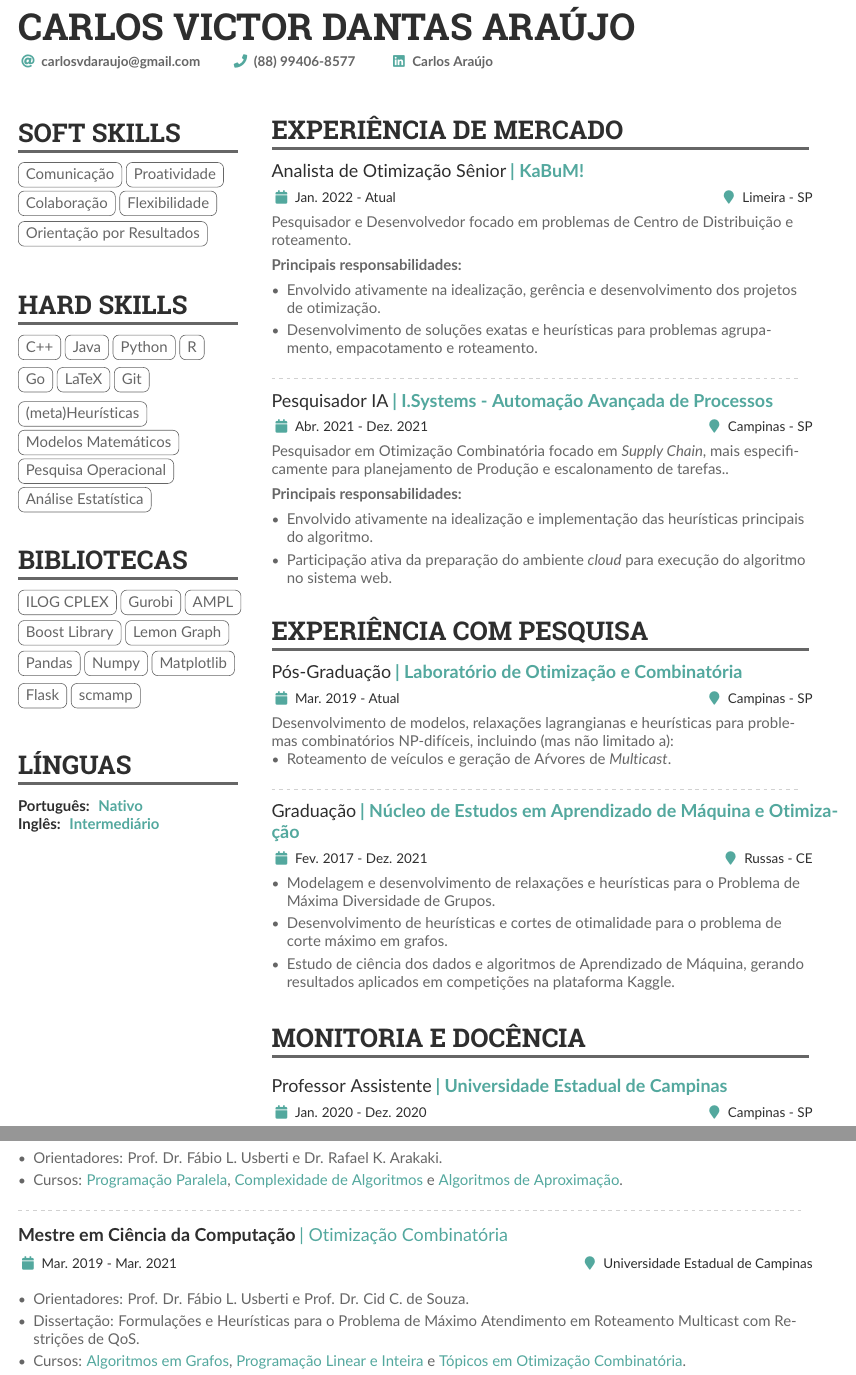
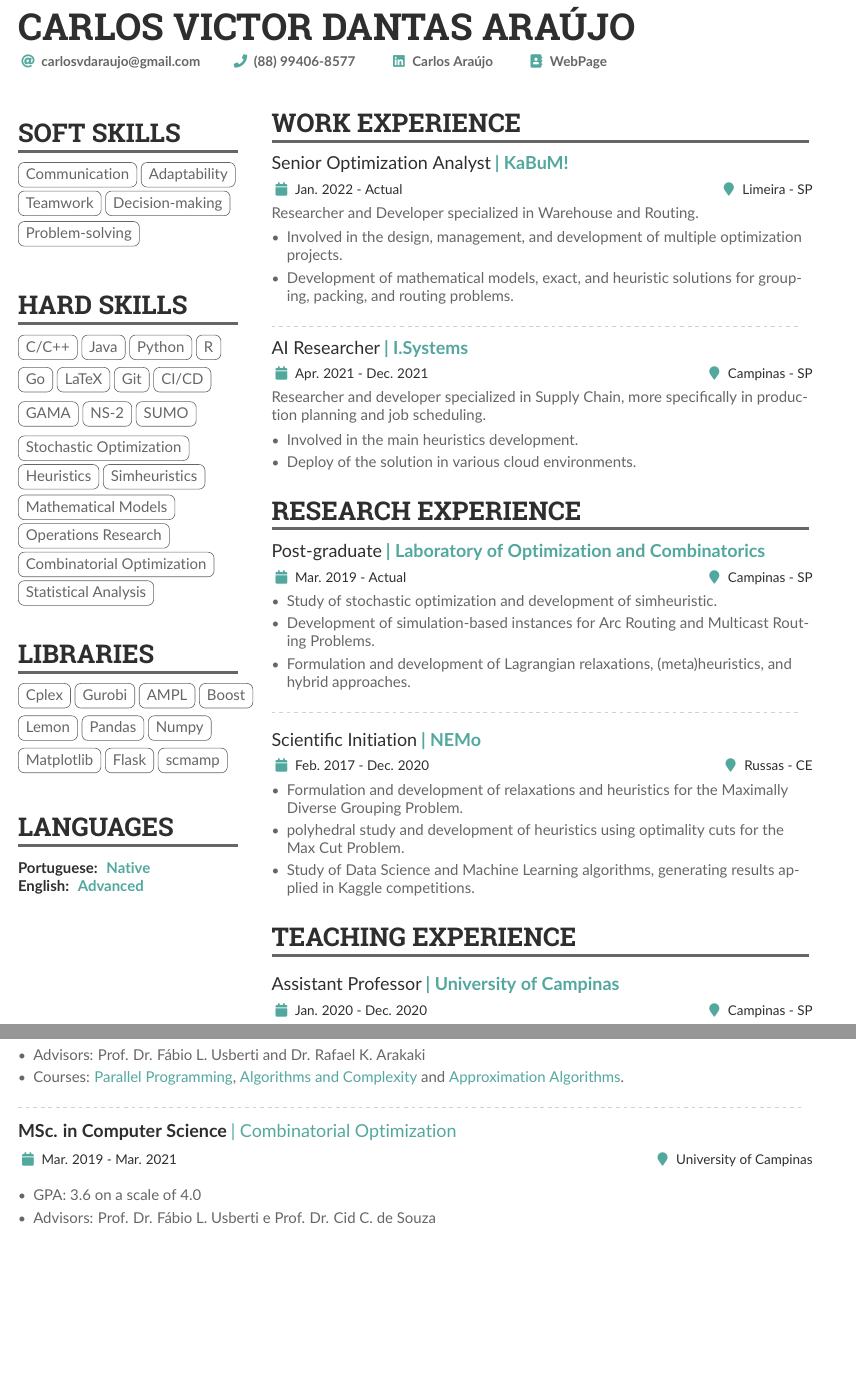
Before and after one commit to cvaraujo/cv-carlos-araujo, a LaTeX CV (main.tex): two parts of pages 1 and 2 of 2, joined at a grey line, cut so that both start at the same text, the shorter picture padded with empty space. Compiled offline with pdfLaTeX.

Commit message:
Update EN CV

```diff
--- a/main.tex
+++ b/main.tex
@@ -111,6 +111,8 @@
         \email{carlosvdaraujo@gmail.com}\smallskip
         \phone{(88) 99406-8577} \smallskip
         \printinfo{\faLinkedin}{Carlos Araújo}[https://linkedin.com/in/carlos-araújo-1878b0121]
+        \printinfo{\faAddressBook}{WebPage}[https://www.ic.unicamp.br/~ra230261/]
+
 
         %\homepage{nicolasomar.me}
         %\medium{nicolasomar}
@@ -137,39 +139,48 @@
     \begin{paracol}{2}
         % ----- STRENGTHS -----
         \cvsection{Soft Skills}
-            \cvtag{Comunicação}
-            \cvtag{Proatividade}
-            \cvtag{Colaboração}
-            \cvtag{Flexibilidade}
-            \cvtag{Orientação por Resultados}
+            \cvtag{Communication}
+            \cvtag{Adaptability}
+            \cvtag{Teamwork}
+            \cvtag{Decision-making}
+            \cvtag{Problem-solving}
             \medskip
         % ----- STRENGTHS -----
 
         % ----- LEARNING -----
         \cvsection{Hard Skills}
-            \cvtag{C++}
+            \cvtag{C/C++}
             \cvtag{Java}
             \cvtag{Python}
             \cvtag{R}
             \cvtag{Go}
             \cvtag{LaTeX}
             \cvtag{Git}
+            \cvtag{CI/CD}
+            \cvtag{GAMA}
+            \cvtag{NS-2}
+            \cvtag{SUMO}
             \linebreak
-            \cvtag{(meta)Heurísticas}
+            \cvtag{Stochastic Optimization}
             \linebreak
-            \cvtag{Modelos Matemáticos}
+            \cvtag{Heuristics}
+            \cvtag{Simheuristics}
             \linebreak
-            \cvtag{Pesquisa Operacional}
+            \cvtag{Mathematical Models}
             \linebreak
-            \cvtag{Análise Estatística}
+            \cvtag{Operations Research}
+            \linebreak
+            \cvtag{Combinatorial Optimization}
+            \linebreak
+            \cvtag{Statistical Analysis}
 
         % ----- LEARNING -----
-        \cvsection{Bibliotecas}
-            \cvtag{ILOG CPLEX}
+        \cvsection{Libraries}
+            \cvtag{Cplex}
             \cvtag{Gurobi}
             \cvtag{AMPL}
-            \cvtag{Boost Library}
-            \cvtag{Lemon Graph}
+            \cvtag{Boost}
+            \cvtag{Lemon}
             \cvtag{Pandas}
             \cvtag{Numpy}
             \cvtag{Matplotlib}
@@ -180,9 +191,9 @@
         % ----- LEARNING -----
 
         % ----- LANGUAGES -----
-        \cvsection{Línguas}
-            \cvlang{Português}{Nativo}\\
-            \cvlang{Inglês}{Intermediário}
+        \cvsection{Languages}
+            \cvlang{Portuguese}{Native}\\
+            \cvlang{English}{Advanced}
             %% Yeah I didn't spend too much time making all the
             %% spacing consistent... sorry. Use \smallskip, \medskip,
             %% \bigskip, \vpsace etc to make ajustments.
@@ -221,47 +232,41 @@
         \switchcolumn
 
         % ----- EXPERIENCE -----
-        \cvsection{Experiência de Mercado}
-        \cvevent{Analista de Otimização Sênior}{\textbf{| KaBuM!}}{Jan. 2022 - Atual}{Limeira - SP}
-            {Pesquisador e Desenvolvedor focado em problemas de Centro de Distribuição e roteamento}. \\
-            \medskip
-            \textbf{Principais responsabilidades:}
+        \cvsection{Work Experience}
+        \cvevent{Senior Optimization Analyst}{\textbf{| KaBuM!}}{Jan. 2022 - Actual}{Limeira - SP}
+            {Researcher and Developer specialized in Warehouse and Routing}. \\
             \medskip
             \begin{itemize}
-                \item Envolvido ativamente na idealização, gerência e desenvolvimento dos projetos de otimização.
-                \item Desenvolvimento de soluções exatas e heurísticas para problemas agrupamento, empacotamento e roteamento.
+                \item Involved in the design, management, and development of
+                  multiple optimization projects.
+                \item Development of mathematical models, exact, and heuristic solutions for grouping, packing, and routing problems.
             \end{itemize}
         \divider
-        \cvevent{Pesquisador IA}{\textbf{| I.Systems - Automação Avançada de Processos}}{Abr. 2021 - Dez. 2021}{Campinas - SP}
-            {Pesquisador em Otimização Combinatória focado em \textit{Supply Chain}, mais especificamente para planejamento de Produção e escalonamento de tarefas.}.\\
-            \medskip
-            \textbf{Principais responsabilidades:}
+        \cvevent{AI Researcher}{\textbf{| I.Systems}}{Apr. 2021 - Dec. 2021}{Campinas - SP}
+            {Researcher and developer specialized in Supply Chain, more specifically in production
+              planning and job scheduling}.\\
             \medskip
             \begin{itemize}
-                \item Envolvido ativamente na idealização e implementação das heurísticas principais do algoritmo.
-                \item Participação ativa da preparação do ambiente \textit{cloud} para execução do algoritmo no sistema web.
+                \item Involved in the main heuristics development.
+                \item Deploy of the solution in various cloud environments.
             \end{itemize}
         % ----- Pesquisa -----
-        \cvsection{Experiência com Pesquisa}
-        \cvevent{Pós-Graduação}{\textbf{| Laboratório de Otimização e Combinatória}}{Mar. 2019 - Atual}{Campinas - SP}
-	    {Desenvolvimento de modelos, relaxações lagrangianas e heurísticas para problemas combinatórios NP-difíceis, incluindo (mas não limitado a):} \\
+        \cvsection{Research Experience}
+        \cvevent{Post-graduate}{\textbf{| \href{http://www.loco.ic.unicamp.br/}{Laboratory of Optimization and Combinatorics}}}{Mar. 2019 - Actual}{Campinas - SP}{}
 	      \begin{itemize}
-		        \item Roteamento de veículos e geração de Aŕvores de \textit{Multicast}.
+	            \item Study of stochastic optimization and development of simheuristic.
+	            \item Development of simulation-based instances for Arc Routing and Multicast Routing Problems.
+		        \item Formulation and development of Lagrangian relaxations, (meta)heuristics, and hybrid approaches.
 		  \end{itemize}
 		\divider
-		\cvevent{Graduação}{\textbf{| Núcleo de Estudos em Aprendizado de Máquina e Otimização}}{Fev. 2017 - Dez. 2021}{Russas - CE}{}
+		\medskip
+		\cvevent{Scientific Initiation}{\textbf{| \href{http://www.nemo.ufc.br/}{NEMo}}}{Feb. 2017 - Dec. 2020}{Russas - CE}{}
         \begin{itemize}
-        	\item Modelagem e desenvolvimento de relaxações e heurísticas para o Problema de Máxima Diversidade de Grupos.
-        	\item Desenvolvimento de heurísticas e cortes de otimalidade para o problema de corte máximo em grafos.
-        	\item Estudo de ciência dos dados e algoritmos de Aprendizado de Máquina, gerando resultados aplicados em competições na plataforma Kaggle.
+        	\item Formulation and development of relaxations and heuristics for the Maximally Diverse Grouping Problem.
+        	\item polyhedral study and development of heuristics using optimality cuts for the Max Cut Problem.
+        	\item Study of Data Science and Machine Learning algorithms, generating results applied in Kaggle competitions.
         \end{itemize}
-% 	 Experiência com Programação Linear Inteira, métodos heurísticos e desenvolvimento/análise de algoritmos. \\
-% 	 Experiência com resolvedores comerciais ILOG CPLEX, Gurobi e AMPL. \\
-% 	 Experiência com criação de instâncias com auxílio de simuladores de tráfego e rede. \\
-% 	 Análise estatística de resultados utilizando Linguagem Python e R. \\
-
         % ----- EXPERIENCE -----
-        \cvsection{Monitoria e Docência}
+        \cvsection{Teaching Experience}
         \medskip
-        \cvevent{Professor Assistente}{\textbf{| Universidade Estadual de Campinas}}{Jan. 2020 - Dez. 2020}{Campinas - SP}
-        {Professor Assistente na disciplina de Desafios de Programação - MO521 e Introdução a Algoritmos e Programação - MO102. \\}
+        \cvevent{Assistant Professor}{\textbf{| University of Campinas}}{Jan. 2020 - Dec. 2020}{Campinas - SP}
@@ -277,3 +279,4 @@
+        \divider
     \end{paracol}
 
     \begin{paracol}{1}
@@ -284,14 +287,15 @@
             \medskip
             \begin{itemize}
-			      \item{Orientadores: Prof. Dr. Fábio L. Usberti e Dr. Rafael K. Arakaki.}
-			      \item{Cursos: \textcolor{SecondaryColor}{Programação Paralela}, \textcolor{SecondaryColor}{Complexidade de Algoritmos} e \textcolor{SecondaryColor}{Algoritmos de Aproximação}.}
+            \item{GPA: 4.0 on a scale of 4.0}
+			      \item{Advisors: Prof. Dr. Fábio L. Usberti and Dr. Rafael K. Arakaki}
+			      \item{Courses: \textcolor{SecondaryColor}{Parallel Programming},
+                \textcolor{SecondaryColor}{Algorithms and Complexity} and
+                \textcolor{SecondaryColor}{Approximation Algorithms}.}
 		      \end{itemize}
             \divider
-            \cvevent{\textbf{Mestre em Ciência da Computação}}{| Otimização Combinatória}{Mar. 2019 - Mar. 2021}{Universidade Estadual de Campinas}
+            \cvevent{\textbf{MSc. in Computer Science}}{| Combinatorial Optimization}{Mar. 2019 - Mar. 2021}{University of Campinas}
             \medskip
             \begin{itemize}
-			      \item{Orientadores: Prof. Dr. Fábio L. Usberti e Prof. Dr. Cid C. de Souza.}
-			      \item{Dissertação: Formulações e Heurísticas para o Problema de Máximo Atendimento em Roteamento Multicast com Restrições de QoS.}
-			      \item{Cursos: \textcolor{SecondaryColor}{Algoritmos em Grafos}, \textcolor{SecondaryColor}{Programação Linear e Inteira} e \textcolor{SecondaryColor}{ Tópicos em Otimização Combinatória}.}
-			      \item{Uma cópia da minha dissertação está disponível nesse
-			      \href{https://hdl.handle.net/20.500.12733/1641777}{\textcolor{ThirdColor}{link}}}
+            \item{GPA: 3.6 on a scale of 4.0}
+			      \item{Advisors: Prof. Dr. Fábio L. Usberti e Prof. Dr. Cid C. de Souza}
+			      \item{Dissertation: Formulation and Heuristics for the problem of
```
Also changed, not shown: main-pt-old.tex (renamed from main-en.tex, +75 -90 lines), main.tex (60 more changed lines). Lines whose indentation alone changed are shown as unchanged.
